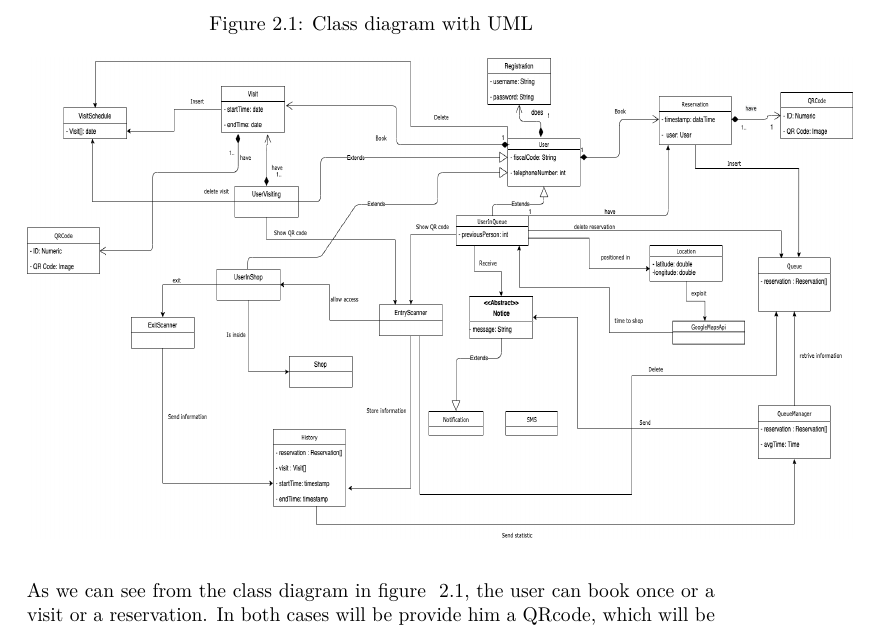
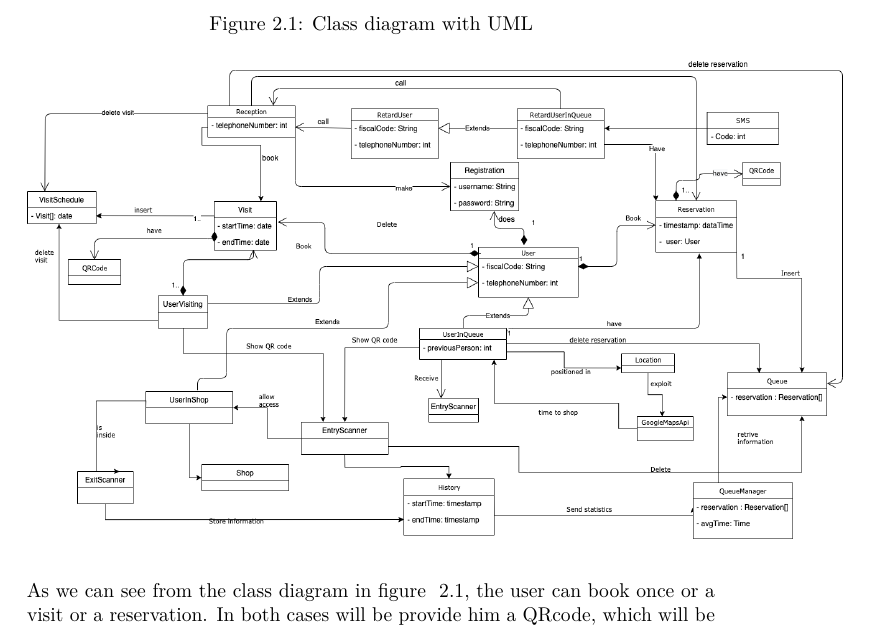
Before and after one commit to bresc19/SE2-project-RASD-DD, a LaTeX document (documents/RASD/main.tex, which reads documents/RASD/chapters/overall_description.tex): part of page 9 of 16, cut so that both start at the same text. Compiled offline with pdfLaTeX.

Commit message:
uml modified

```diff
--- a/documents/RASD/chapters/overall_description.tex
+++ b/documents/RASD/chapters/overall_description.tex
@@ -24,7 +24,7 @@ In the UML diagram below will be list the main classes in order to understand ho
   \caption{Class diagram with UML}
   \label{fig:UML}
   \centering
-  \includegraphics[width=1.2\textwidth, height=0.7\textwidth]{diagrams/2-UML.png}
+  \includegraphics[width=1.2\textwidth, height=0.7\textwidth]{diagrams/UML_simple.png}
 
 \end{figure}
 \par
```
Also changed, not shown: documents/RASD/diagrams/UML_simple.png (added), documents/RASD/main.pdf, 2 other files.
